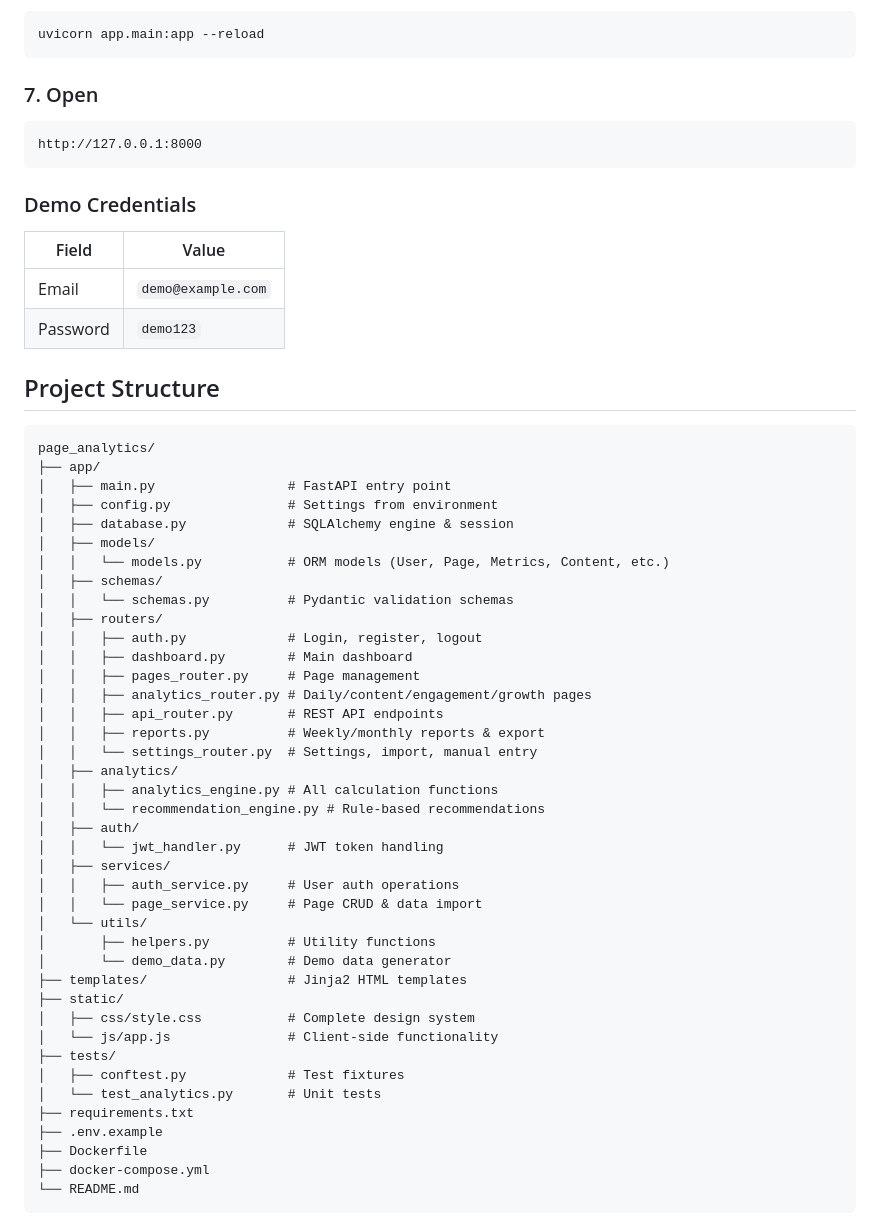
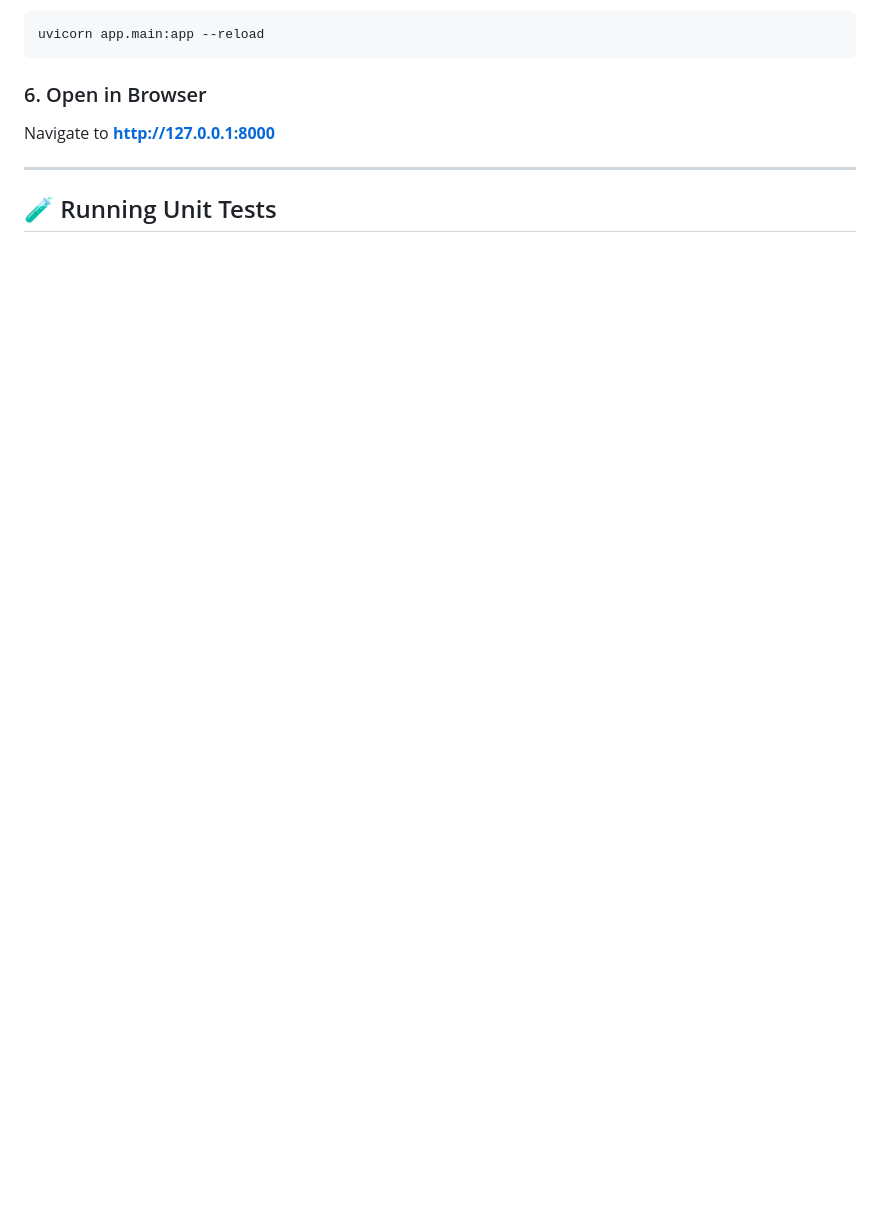
Before and after one commit to thenitishmind/page_analytic, a Markdown page: README.md, the part around one of its changes. GitHub-like rendering; blank space fills up the shorter version.

````diff
--- a/README.md
+++ b/README.md
@@ -72,61 +77,11 @@ Edit `.env` as needed. Default settings work for local development.
 uvicorn app.main:app --reload
 ```
 
-### 7. Open
+### 6. Open in Browser
 
-```
-http://127.0.0.1:8000
-```
+Navigate to **[http://127.0.0.1:8000](http://127.0.0.1:8000)**
 
-### Demo Credentials
+---
 
-| Field    | Value              |
-| -------- | ------------------ |
-| Email    | `demo@example.com` |
-| Password | `demo123`          |
+## 🧪 Running Unit Tests
 
-## Project Structure
-
-```
-page_analytics/
-├── app/
-│   ├── main.py                 # FastAPI entry point
-│   ├── config.py               # Settings from environment
-│   ├── database.py             # SQLAlchemy engine & session
-│   ├── models/
-│   │   └── models.py           # ORM models (User, Page, Metrics, Content, etc.)
-│   ├── schemas/
-│   │   └── schemas.py          # Pydantic validation schemas
-│   ├── routers/
-│   │   ├── auth.py             # Login, register, logout
-│   │   ├── dashboard.py        # Main dashboard
-│   │   ├── pages_router.py     # Page management
-│   │   ├── analytics_router.py # Daily/content/engagement/growth pages
-│   │   ├── api_router.py       # REST API endpoints
-│   │   ├── reports.py          # Weekly/monthly reports & export
-│   │   └── settings_router.py  # Settings, import, manual entry
-│   ├── analytics/
-│   │   ├── analytics_engine.py # All calculation functions
-│   │   └── recommendation_engine.py # Rule-based recommendations
-│   ├── auth/
-│   │   └── jwt_handler.py      # JWT token handling
-│   ├── services/
-│   │   ├── auth_service.py     # User auth operations
-│   │   └── page_service.py     # Page CRUD & data import
-│   └── utils/
-│       ├── helpers.py          # Utility functions
-│       └── demo_data.py        # Demo data generator
-├── templates/                  # Jinja2 HTML templates
-├── static/
-│   ├── css/style.css           # Complete design system
-│   └── js/app.js               # Client-side functionality
-├── tests/
-│   ├── conftest.py             # Test fixtures
-│   └── test_analytics.py       # Unit tests
-├── requirements.txt
-├── .env.example
-├── Dockerfile
-├── docker-compose.yml
-└── README.md
-```
-
````
Also changed, not shown: other parts of README.md (+54 -96 lines).
